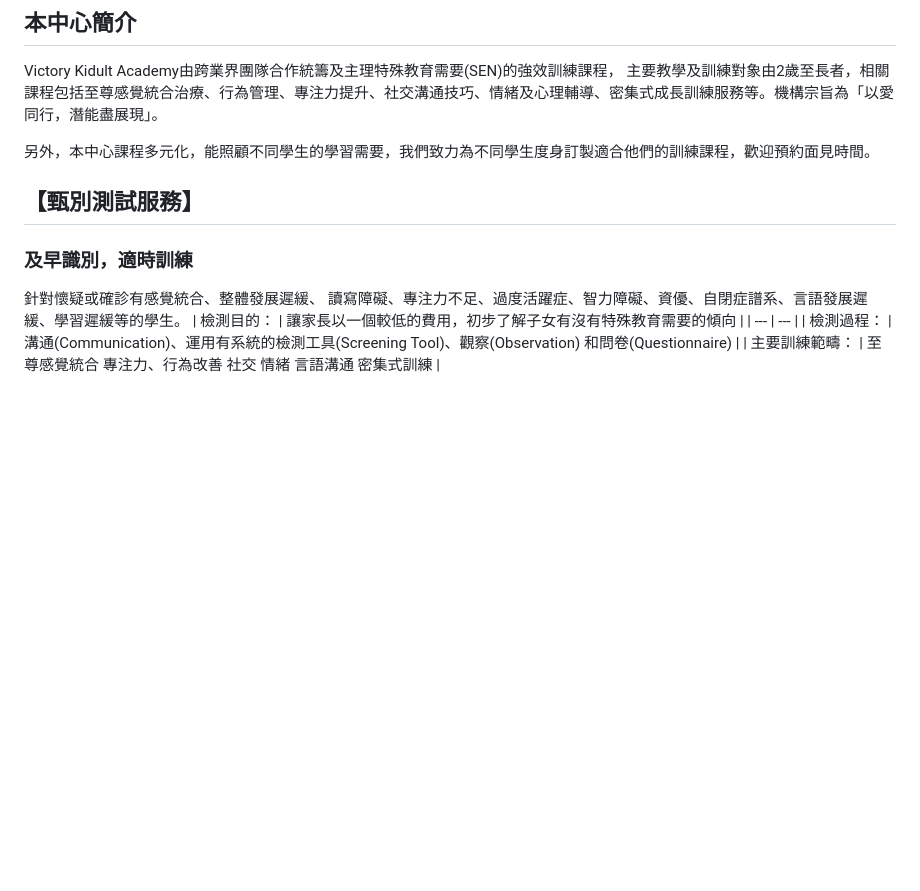
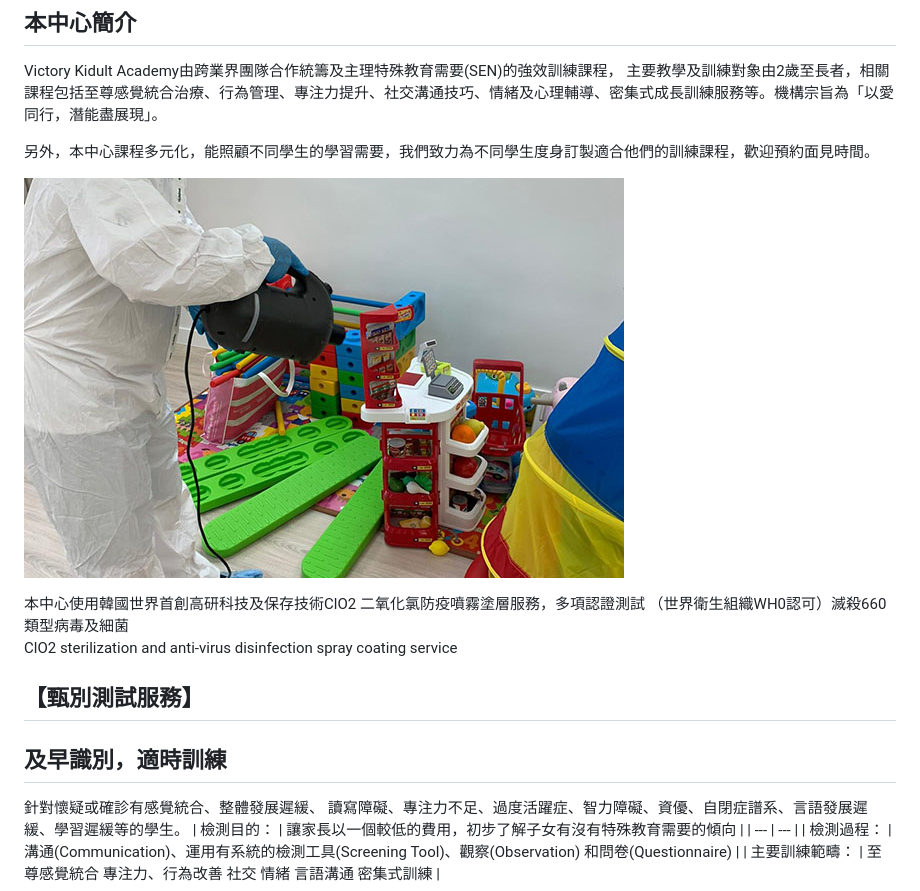
Before and after one commit to rookie-academy/victorykidultacademy, a Markdown page: about/index.md, the part around the change. Rendered like a GitHub page; pictures changed too: photos/aa1.jpg (added); blank space fills up the shorter version.

```diff
--- a/about/index.md
+++ b/about/index.md
@@ -11,8 +11,12 @@ Victory Kidult Academy由跨業界團隊合作統籌及主理特殊教育需要(
 
 另外，本中心課程多元化，能照顧不同學生的學習需要，我們致力為不同學生度身訂製適合他們的訓練課程，歡迎預約面見時間。
 
+![滅殺660類型病毒及細菌 ><](/photos/aa1.jpg)
+<figcaption>本中心使用韓國世界首創高研科技及保存技術ClO2 二氧化氯防疫噴霧塗層服務，多項認證測試 （世界衛生組織WH0認可）滅殺660類型病毒及細菌</figcaption>
+<figcaption>ClO2 sterilization and anti-virus disinfection spray coating service</figcaption>
+
 ## 【甄別測試服務】
-### 及早識別，適時訓練
+## 及早識別，適時訓練
 
 針對懷疑或確診有感覺統合、整體發展遲緩、 讀寫障礙、專注力不足、過度活躍症、智力障礙、資優、自閉症譜系、言語發展遲緩、學習遲緩等的學生。
 | 檢測目的：	| 讓家長以一個較低的費用，初步了解子女有沒有特殊教育需要的傾向  |
```
Also changed, not shown: courses/【小樹苗密集式成長訓練】計劃.md (added, +11 -0 lines), courses/專業感覺統合評估服務.md (added, +11 -0 lines), courses/感覺統合運動訓練.md (added, +11 -0 lines), courses/至尊感覺統合課程.md (added, +11 -0 lines), courses/青少年體適能運動訓練.md (added, +11 -0 lines), 4 other files.
